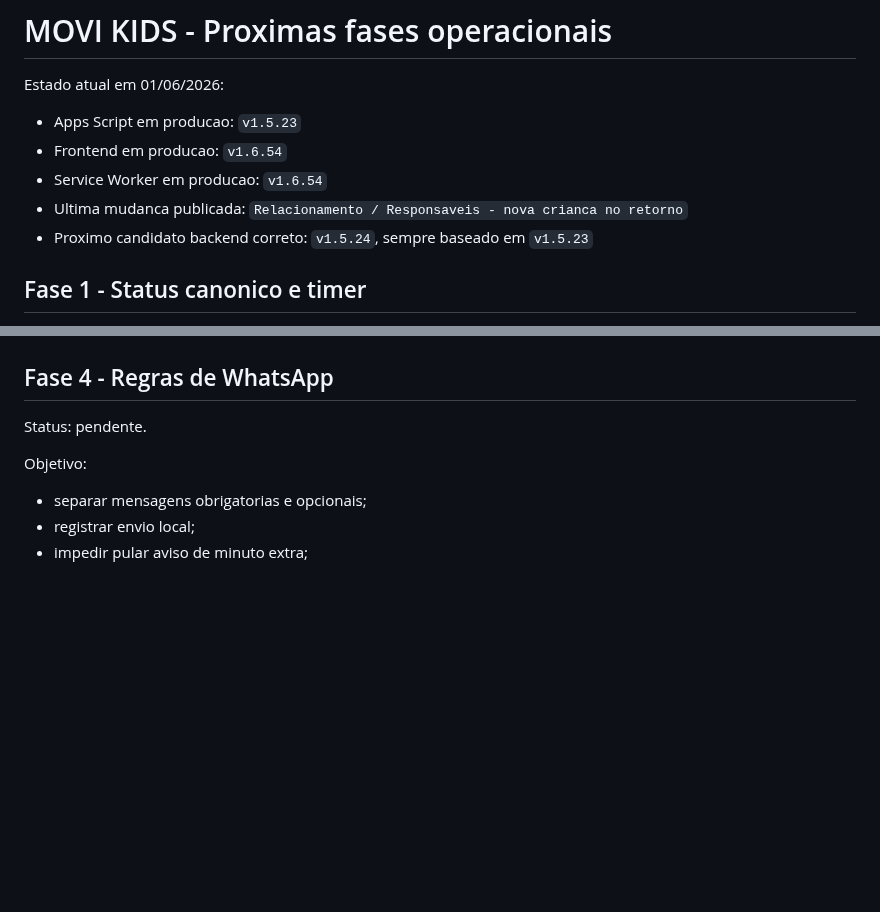
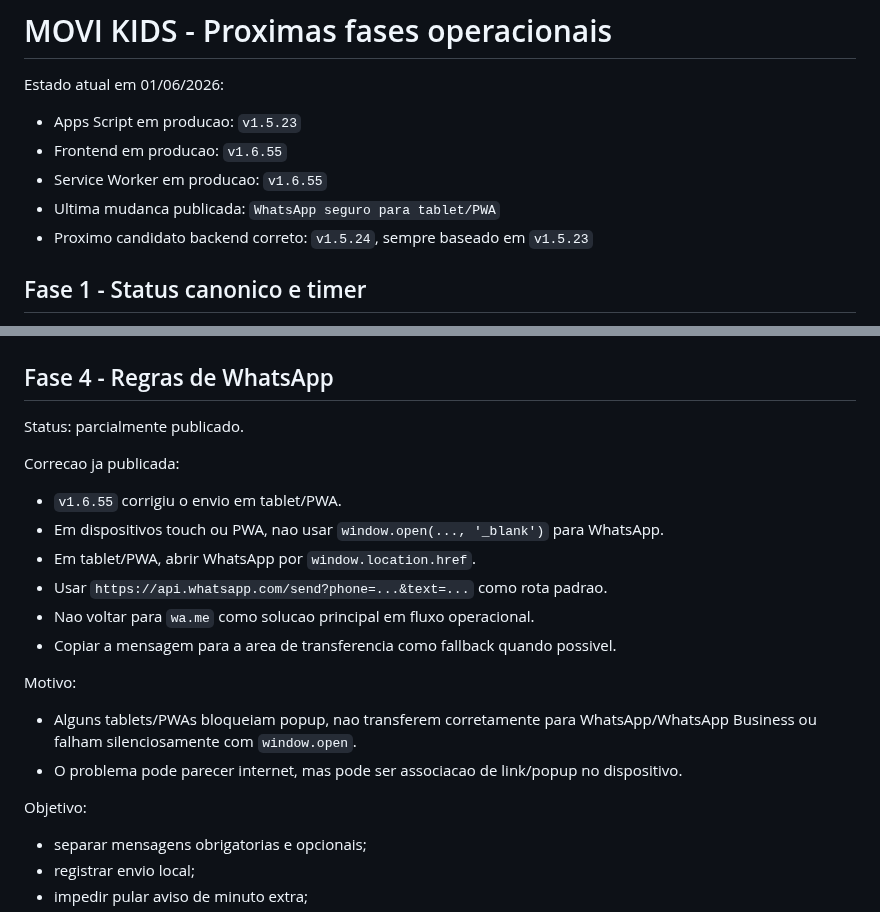
Before and after one commit to ribocg-a11y/movikids, a Markdown page: PROXIMAS_FASES_OPERACIONAIS.md, 2 parts joined by grey strips. Rendered like a GitHub page; blank space fills up the shorter version.

Commit message:
Document WhatsApp tablet rule

```diff
--- a/PROXIMAS_FASES_OPERACIONAIS.md
+++ b/PROXIMAS_FASES_OPERACIONAIS.md
@@ -3,9 +3,9 @@
 Estado atual em 01/06/2026:
 
 - Apps Script em producao: `v1.5.23`
-- Frontend em producao: `v1.6.54`
-- Service Worker em producao: `v1.6.54`
-- Ultima mudanca publicada: `Relacionamento / Responsaveis - nova crianca no retorno`
+- Frontend em producao: `v1.6.55`
+- Service Worker em producao: `v1.6.55`
+- Ultima mudanca publicada: `WhatsApp seguro para tablet/PWA`
 - Proximo candidato backend correto: `v1.5.24`, sempre baseado em `v1.5.23`
 
 ## Fase 1 - Status canonico e timer
@@ -59,7 +59,21 @@ Primeiro passo seguro:
 
 ## Fase 4 - Regras de WhatsApp
 
-Status: pendente.
+Status: parcialmente publicado.
+
+Correcao ja publicada:
+
+- `v1.6.55` corrigiu o envio em tablet/PWA.
+- Em dispositivos touch ou PWA, nao usar `window.open(..., '_blank')` para WhatsApp.
+- Em tablet/PWA, abrir WhatsApp por `window.location.href`.
+- Usar `https://api.whatsapp.com/send?phone=...&text=...` como rota padrao.
+- Nao voltar para `wa.me` como solucao principal em fluxo operacional.
+- Copiar a mensagem para a area de transferencia como fallback quando possivel.
+
+Motivo:
+
+- Alguns tablets/PWAs bloqueiam popup, nao transferem corretamente para WhatsApp/WhatsApp Business ou falham silenciosamente com `window.open`.
+- O problema pode parecer internet, mas pode ser associacao de link/popup no dispositivo.
 
 Objetivo:
 
```
Also changed, not shown: PLANO_MESTRE_MOVIKIDS_CONFIABILIDADE.md (+13 -3 lines).
